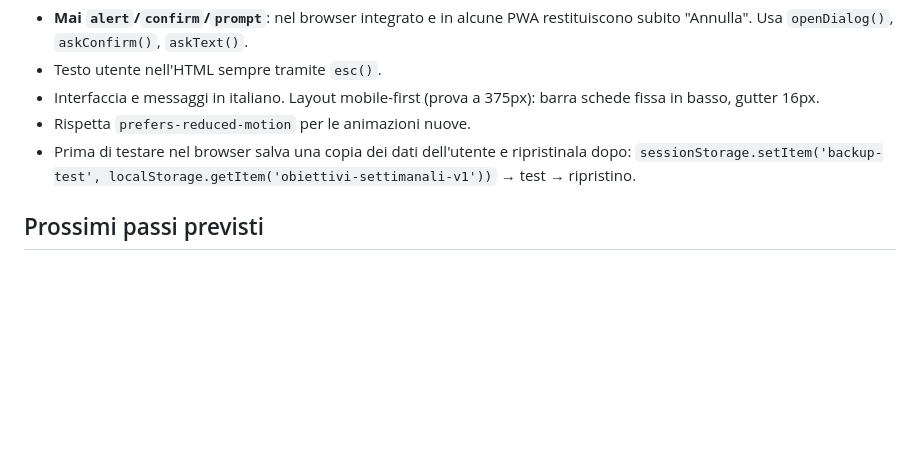
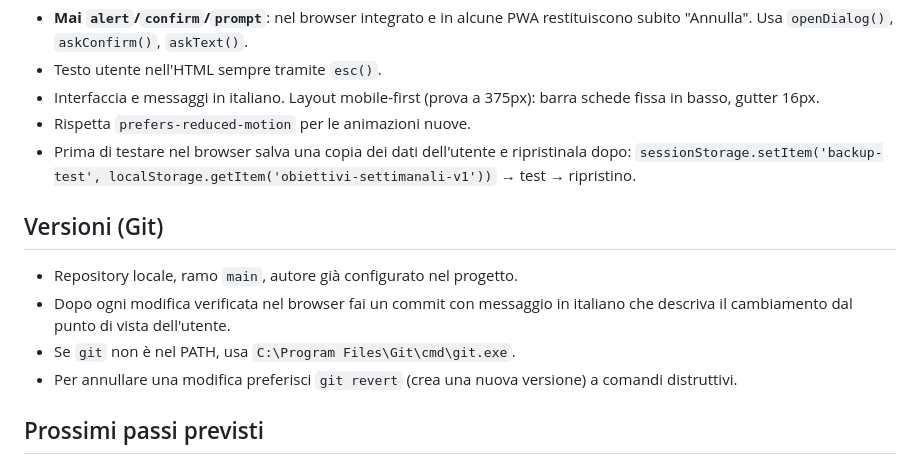
Before and after one commit to Raypds/Quest-Week, a Markdown page: CLAUDE.md, the part around the change. Rendered like a GitHub page; blank space fills up the shorter version.

Commit message:
Guida per Claude: come salvare le versioni con Git

```diff
--- a/CLAUDE.md
+++ b/CLAUDE.md
@@ -51,6 +51,13 @@ Il backup Esporta/Importa (Impostazioni) salva l'intero `state` in JSON.
 - Prima di testare nel browser salva una copia dei dati dell'utente e ripristinala dopo:
   `sessionStorage.setItem('backup-test', localStorage.getItem('obiettivi-settimanali-v1'))` → test → ripristino.
 
+## Versioni (Git)
+
+- Repository locale, ramo `main`, autore già configurato nel progetto.
+- Dopo ogni modifica verificata nel browser fai un commit con messaggio in italiano che descriva il cambiamento dal punto di vista dell'utente.
+- Se `git` non è nel PATH, usa `C:\Program Files\Git\cmd\git.exe`.
+- Per annullare una modifica preferisci `git revert` (crea una nuova versione) a comandi distruttivi.
+
 ## Prossimi passi previsti
 
 - Sincronizzazione tra dispositivi con lo stesso account (Supabase o Firebase, piano gratuito; "ultima modifica vince").
```
